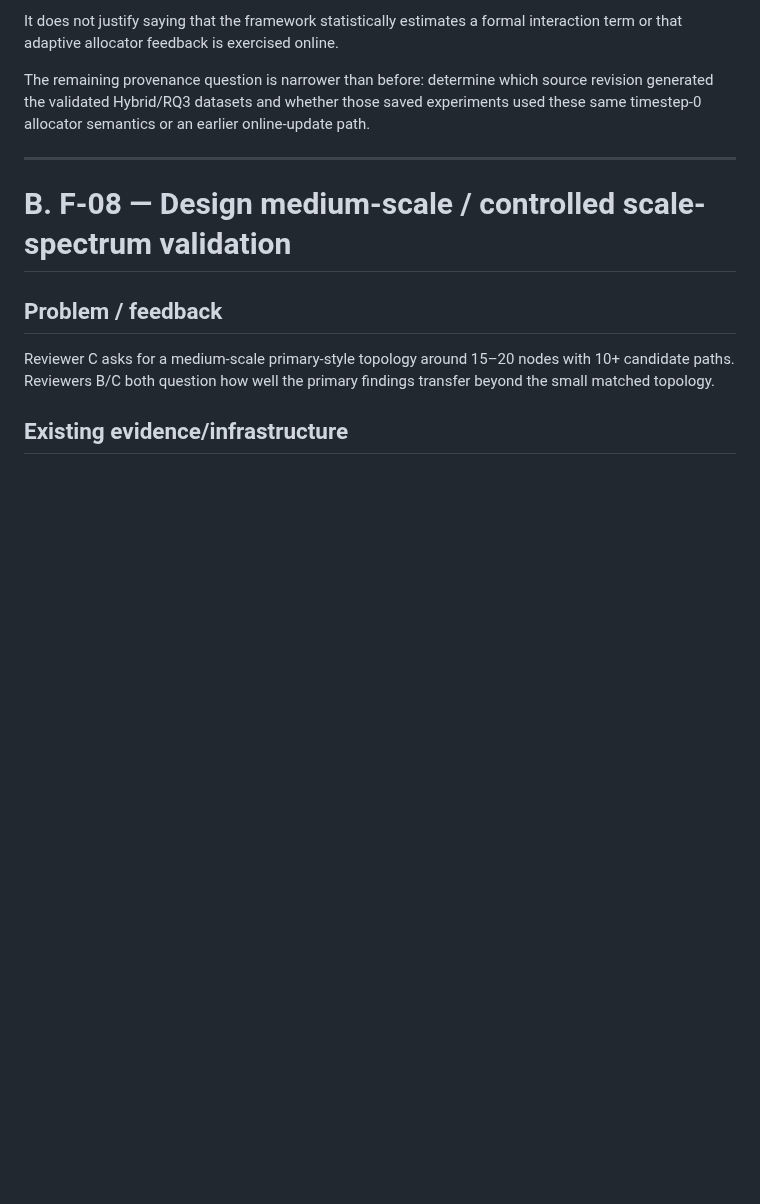
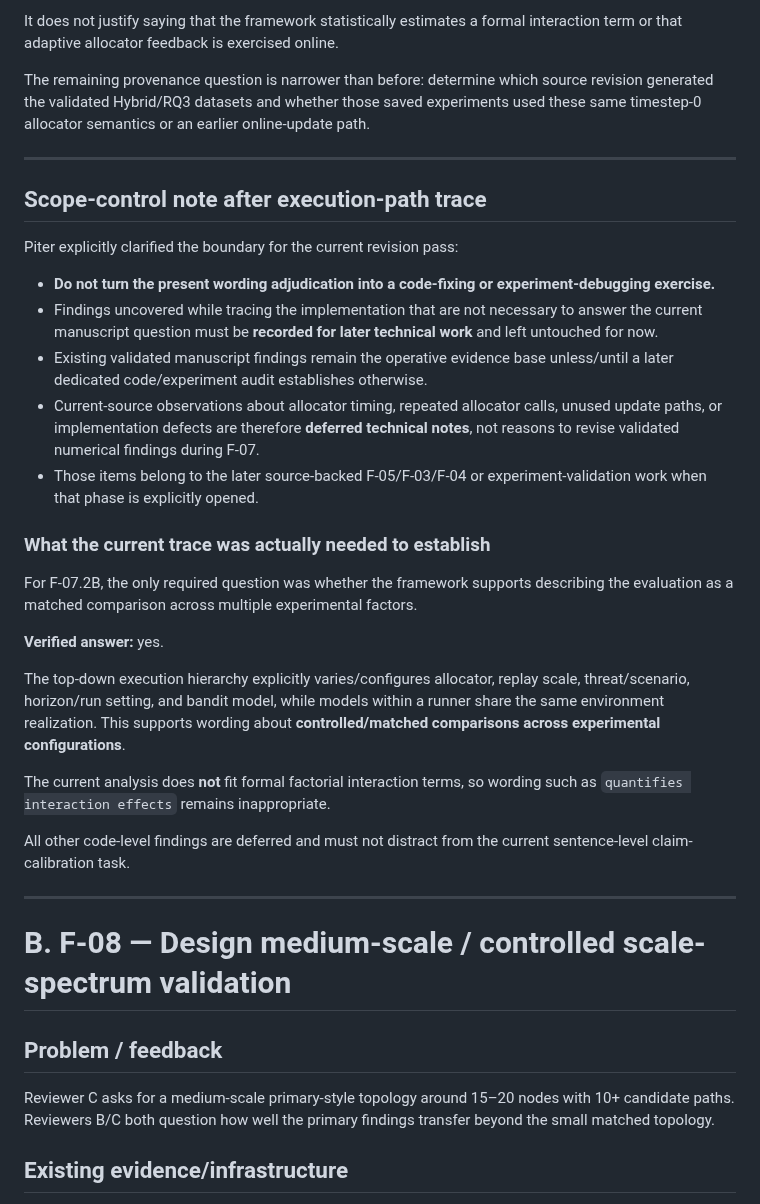
Before and after one commit to pzg8794/QuantumFaultTolerant, a Markdown page: updates/REVIEWER_C_SCALE_CLAIM_DECISION_RECORD.md, the part around the change. Rendered like a GitHub page; blank space fills up the shorter version.

Commit message:
docs: enforce F-07 scope after code trace

```diff
--- a/updates/REVIEWER_C_SCALE_CLAIM_DECISION_RECORD.md
+++ b/updates/REVIEWER_C_SCALE_CLAIM_DECISION_RECORD.md
@@ -929,6 +929,31 @@ The remaining provenance question is narrower than before: determine which sourc
 
 ---
 
+
+## Scope-control note after execution-path trace
+
+Piter explicitly clarified the boundary for the current revision pass:
+
+- **Do not turn the present wording adjudication into a code-fixing or experiment-debugging exercise.**
+- Findings uncovered while tracing the implementation that are not necessary to answer the current manuscript question must be **recorded for later technical work** and left untouched for now.
+- Existing validated manuscript findings remain the operative evidence base unless/until a later dedicated code/experiment audit establishes otherwise.
+- Current-source observations about allocator timing, repeated allocator calls, unused update paths, or implementation defects are therefore **deferred technical notes**, not reasons to revise validated numerical findings during F-07.
+- Those items belong to the later source-backed F-05/F-03/F-04 or experiment-validation work when that phase is explicitly opened.
+
+### What the current trace was actually needed to establish
+
+For F-07.2B, the only required question was whether the framework supports describing the evaluation as a matched comparison across multiple experimental factors.
+
+**Verified answer:** yes.
+
+The top-down execution hierarchy explicitly varies/configures allocator, replay scale, threat/scenario, horizon/run setting, and bandit model, while models within a runner share the same environment realization. This supports wording about **controlled/matched comparisons across experimental configurations**.
+
+The current analysis does **not** fit formal factorial interaction terms, so wording such as `quantifies interaction effects` remains inappropriate.
+
+All other code-level findings are deferred and must not distract from the current sentence-level claim-calibration task.
+
+---
+
 # B. F-08 — Design medium-scale / controlled scale-spectrum validation
 
 ## Problem / feedback
```
